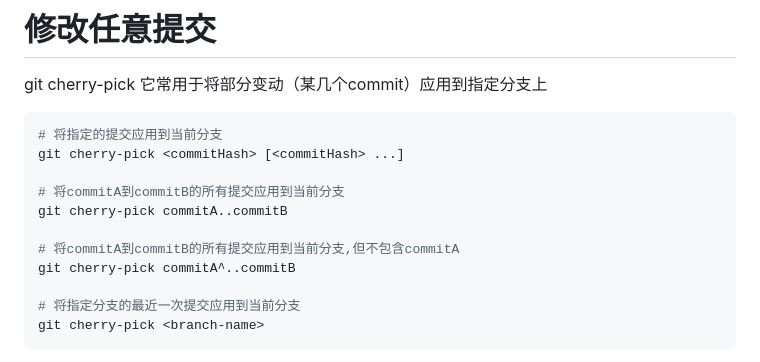
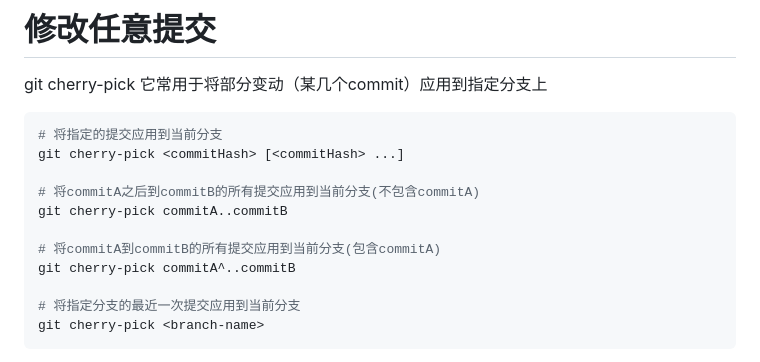
Before and after one commit to heng1025/git-slides, a Markdown page: slides.md, the part around the change. Drawn GitHub-style.

Commit message:
fix(git): correct cherry-pick command explanations
- Fix explanation for commitA..commitB (excludes commitA)
- Fix explanation for commitA^..commitB (includes commitA)
- Ensure commands match their descriptions accurately

```diff
--- a/slides.md
+++ b/slides.md
@@ -249,10 +249,10 @@ git cherry-pick 它常用于将部分变动（某几个commit）应用到指定
 # 将指定的提交应用到当前分支
 git cherry-pick <commitHash> [<commitHash> ...]
 
-# 将commitA到commitB的所有提交应用到当前分支
+# 将commitA之后到commitB的所有提交应用到当前分支(不包含commitA)
 git cherry-pick commitA..commitB
 
-# 将commitA到commitB的所有提交应用到当前分支,但不包含commitA
+# 将commitA到commitB的所有提交应用到当前分支(包含commitA)
 git cherry-pick commitA^..commitB
 
 # 将指定分支的最近一次提交应用到当前分支
```
